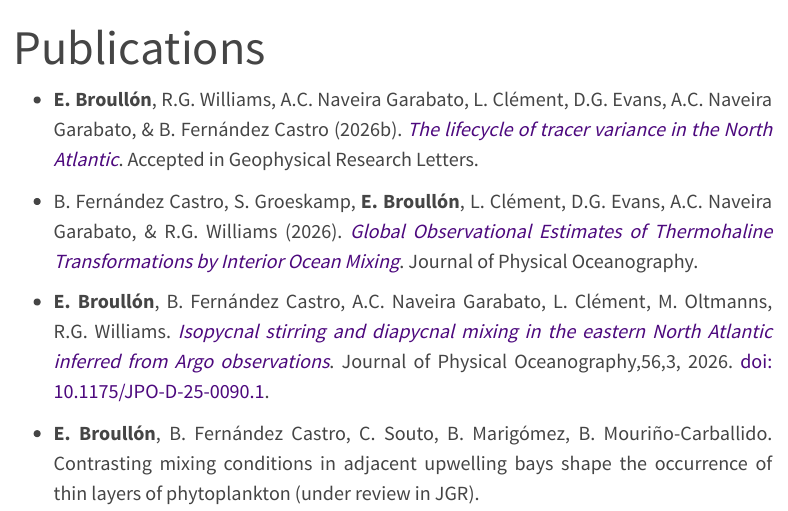
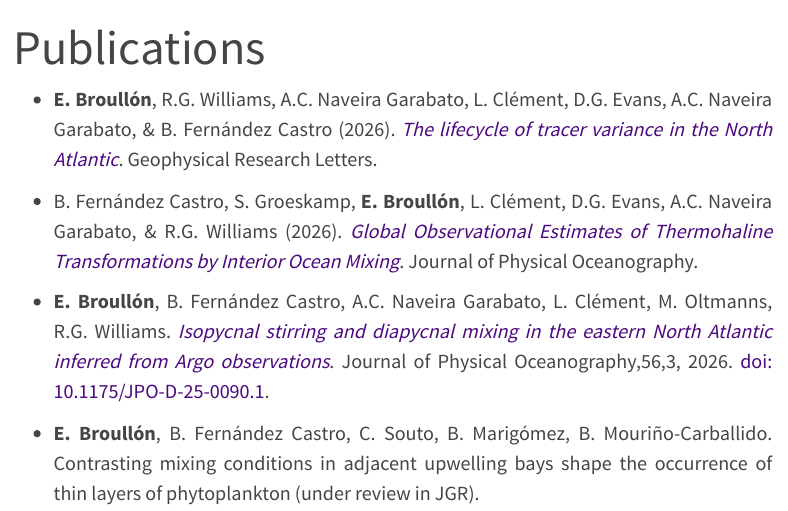
Before and after one commit to ebroullon/ebroullon.github.io, a Quarto document (publications.qmd): the page in a window 1100 px wide, from its top. Rendered offline with R 4.5, knitr and Pandoc in place of Quarto, with nearby package versions; menus at the side of the page are left out.

Commit message:
grl update

```diff
--- a/publications.qmd
+++ b/publications.qmd
@@ -5,7 +5,7 @@ editor: visual
 
 ::: justify-text
 
--   **E. Broullón**, R.G. Williams, A.C. Naveira Garabato, L. Clément, D.G. Evans, A.C. Naveira Garabato, & B. Fernández Castro (2026b). [*The lifecycle of tracer variance in the North Atlantic*](https://agupubs.onlinelibrary.wiley.com/doi/10.1029/2026GL122823){target="_blank"}. Accepted in Geophysical Research Letters.
+-   **E. Broullón**, R.G. Williams, A.C. Naveira Garabato, L. Clément, D.G. Evans, A.C. Naveira Garabato, & B. Fernández Castro (2026). [*The lifecycle of tracer variance in the North Atlantic*](https://agupubs.onlinelibrary.wiley.com/doi/10.1029/2026GL122823){target="_blank"}. Geophysical Research Letters.
 
 -   B. Fernández Castro, S. Groeskamp, **E. Broullón**, L. Clément, D.G. Evans, A.C. Naveira Garabato, & R.G. Williams (2026). [*Global Observational Estimates of Thermohaline Transformations by Interior Ocean Mixing*](https://journals.ametsoc.org/view/journals/phoc/aop/JPO-D-25-0265.1/JPO-D-25-0265.1.xml?tab_body=pdf){target="_blank"}. Journal of Physical Oceanography.
 
```
Also changed, not shown: docs/search.json, 1 other file.
